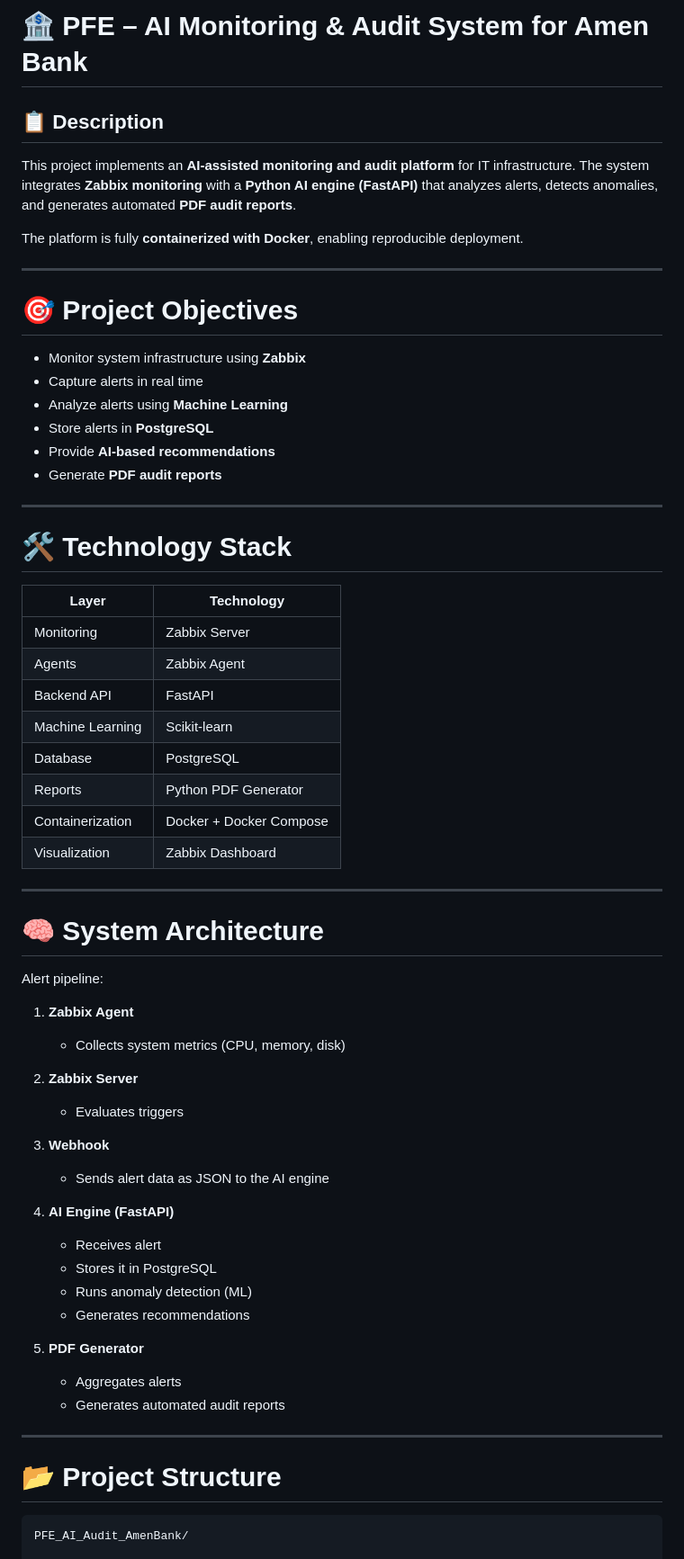
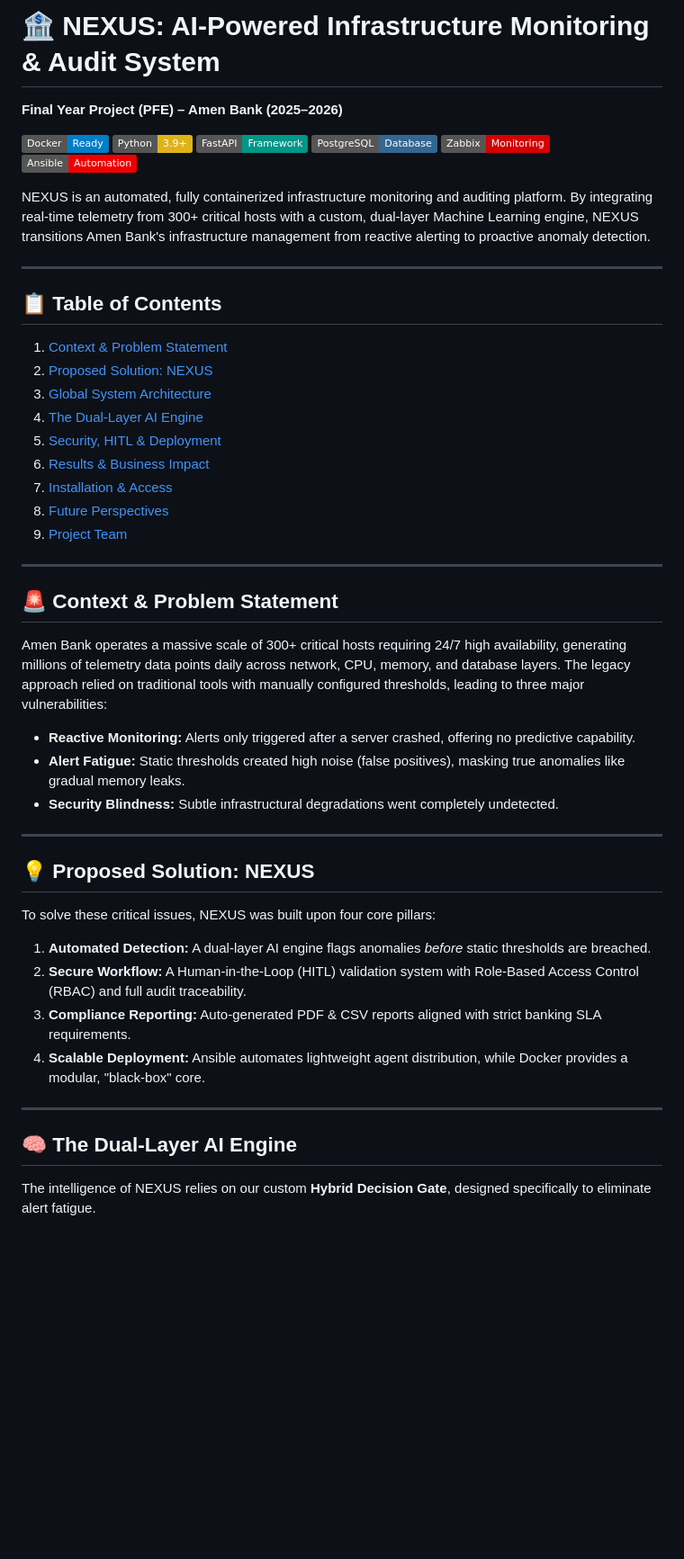
Before and after one commit to yakshaxo/PFE_AI_Audit_AmenBank, a Markdown page: README.md, the part around one of its changes. Shown at 90% size. GitHub-like rendering; badges without logos; blank space fills up the shorter version.

````diff
--- a/README.md
+++ b/README.md
@@ -1,72 +1,52 @@
-# 🏦 PFE – AI Monitoring & Audit System for Amen Bank
+# 🏦 NEXUS: AI-Powered Infrastructure Monitoring & Audit System
+**Final Year Project (PFE) – Amen Bank (2025–2026)**
 
-## 📋 Description
+![Docker](https://img.shields.io/badge/Docker-Ready-blue?logo=docker)
+![Python](https://img.shields.io/badge/Python-3.9+-yellow?logo=python)
+![FastAPI](https://img.shields.io/badge/FastAPI-Framework-009688?logo=fastapi)
+![PostgreSQL](https://img.shields.io/badge/PostgreSQL-Database-336791?logo=postgresql)
+![Zabbix](https://img.shields.io/badge/Zabbix-Monitoring-D40000?logo=zabbix)
+![Ansible](https://img.shields.io/badge/Ansible-Automation-EE0000?logo=ansible)
 
-This project implements an **AI-assisted monitoring and audit platform** for IT infrastructure.
-The system integrates **Zabbix monitoring** with a **Python AI engine (FastAPI)** that analyzes alerts, detects anomalies, and generates automated **PDF audit reports**.
-
-The platform is fully **containerized with Docker**, enabling reproducible deployment.
+NEXUS is an automated, fully containerized infrastructure monitoring and auditing platform. By integrating real-time telemetry from 300+ critical hosts with a custom, dual-layer Machine Learning engine, NEXUS transitions Amen Bank's infrastructure management from reactive alerting to proactive anomaly detection.
 
 ---
 
-# 🎯 Project Objectives
-
-* Monitor system infrastructure using **Zabbix**
-* Capture alerts in real time
-* Analyze alerts using **Machine Learning**
-* Store alerts in **PostgreSQL**
-* Provide **AI-based recommendations**
-* Generate **PDF audit reports**
+## 📋 Table of Contents
+1. [Context & Problem Statement](#-context--problem-statement)
+2. [Proposed Solution: NEXUS](#-proposed-solution-nexus)
+3. [Global System Architecture](#-global-system-architecture)
+4. [The Dual-Layer AI Engine](#-the-dual-layer-ai-engine)
+5. [Security, HITL & Deployment](#-security-hitl--deployment)
+6. [Results & Business Impact](#-results--business-impact)
+7. [Installation & Access](#-installation--access)
+8. [Future Perspectives](#-future-perspectives)
+9. [Project Team](#-project-team)
 
 ---
 
-# 🛠 Technology Stack
+## 🚨 Context & Problem Statement
 
-| Layer            | Technology              |
-| ---------------- | ----------------------- |
-| Monitoring       | Zabbix Server           |
-| Agents           | Zabbix Agent            |
-| Backend API      | FastAPI                 |
-| Machine Learning | Scikit-learn            |
-| Database         | PostgreSQL              |
-| Reports          | Python PDF Generator    |
-| Containerization | Docker + Docker Compose |
-| Visualization    | Zabbix Dashboard        |
+Amen Bank operates a massive scale of 300+ critical hosts requiring 24/7 high availability, generating millions of telemetry data points daily across network, CPU, memory, and database layers. The legacy approach relied on traditional tools with manually configured thresholds, leading to three major vulnerabilities:
+
+* **Reactive Monitoring:** Alerts only triggered after a server crashed, offering no predictive capability.
+* **Alert Fatigue:** Static thresholds created high noise (false positives), masking true anomalies like gradual memory leaks.
+* **Security Blindness:** Subtle infrastructural degradations went completely undetected.
 
 ---
 
-# 🧠 System Architecture
+## 💡 Proposed Solution: NEXUS
 
-Alert pipeline:
+To solve these critical issues, NEXUS was built upon four core pillars:
 
-1. **Zabbix Agent**
-
-   * Collects system metrics (CPU, memory, disk)
-
-2. **Zabbix Server**
-
-   * Evaluates triggers
-
-3. **Webhook**
-
-   * Sends alert data as JSON to the AI engine
-
-4. **AI Engine (FastAPI)**
-
-   * Receives alert
-   * Stores it in PostgreSQL
-   * Runs anomaly detection (ML)
-   * Generates recommendations
-
-5. **PDF Generator**
-
-   * Aggregates alerts
-   * Generates automated audit reports
+1.  **Automated Detection:** A dual-layer AI engine flags anomalies *before* static thresholds are breached.
+2.  **Secure Workflow:** A Human-in-the-Loop (HITL) validation system with Role-Based Access Control (RBAC) and full audit traceability.
+3.  **Compliance Reporting:** Auto-generated PDF & CSV reports aligned with strict banking SLA requirements.
+4.  **Scalable Deployment:** Ansible automates lightweight agent distribution, while Docker provides a modular, "black-box" core.
 
 ---
 
-# 📂 Project Structure
+## 🧠 The Dual-Layer AI Engine
 
-```
-PFE_AI_Audit_AmenBank/
+The intelligence of NEXUS relies on our custom **Hybrid Decision Gate**, designed specifically to eliminate alert fatigue.
 
````
Also changed, not shown: other parts of README.md (+26 -189 lines).
